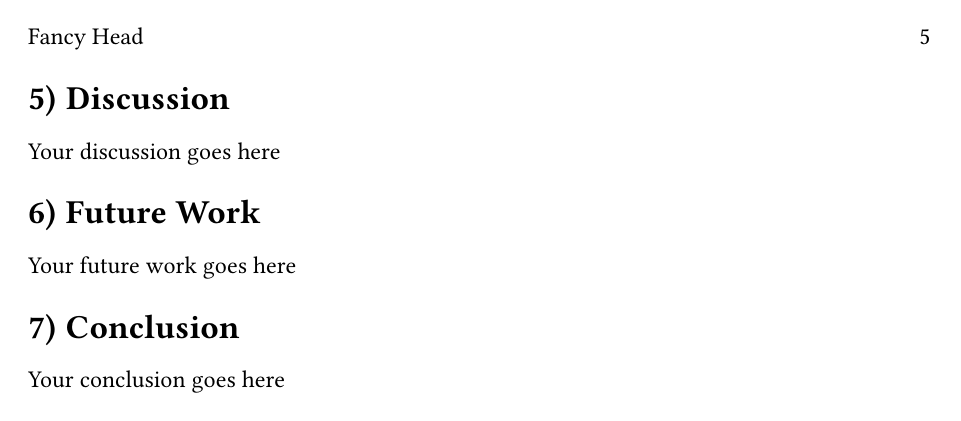
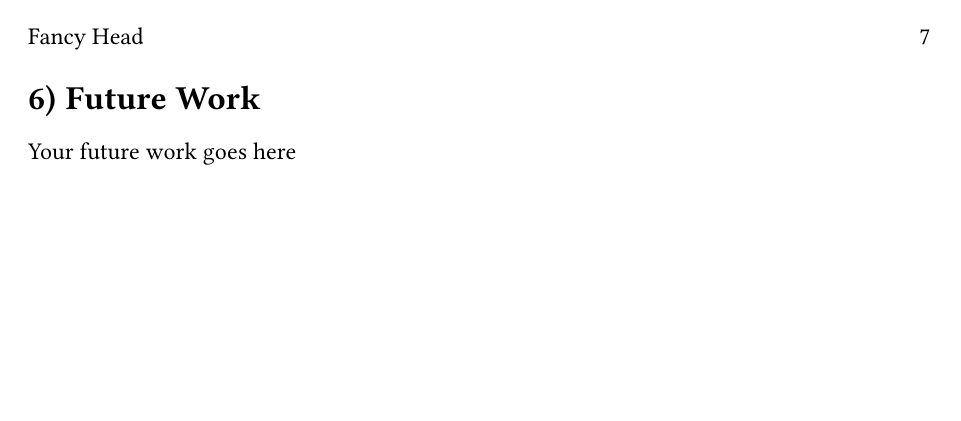
Before and after one commit to haxybaxy/capstone, a Typst document (main.typ, which reads sections/conclusions.typ, sections/experiments.typ, sections/future_work.typ): page 6 of 8 before the commit and page 8 of 11 after it. Compiled offline with Typst 0.15; a missing font is replaced by an installed copy or a similar font.

Commit message:
add page breaks

```diff
--- a/sections/conclusions.typ
+++ b/sections/conclusions.typ
@@ -1,2 +1,3 @@
+#pagebreak()
 = Conclusion
 Your conclusion goes here
--- a/sections/experiments.typ
+++ b/sections/experiments.typ
@@ -1,2 +1,3 @@
+#pagebreak()
 = Experiments
 Your experiments go here
--- a/sections/future_work.typ
+++ b/sections/future_work.typ
@@ -1,2 +1,3 @@
+#pagebreak()
 = Future Work
 Your future work goes here
```
